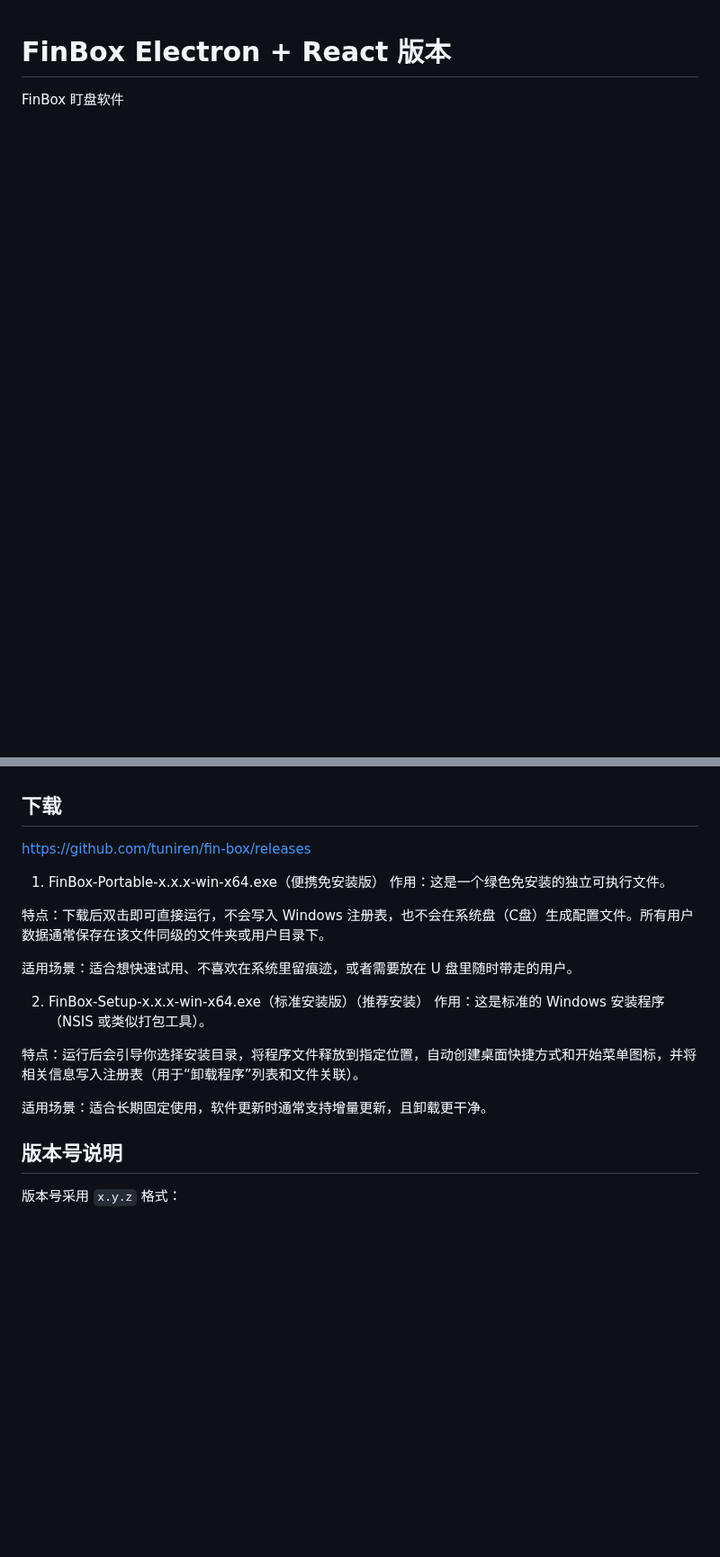
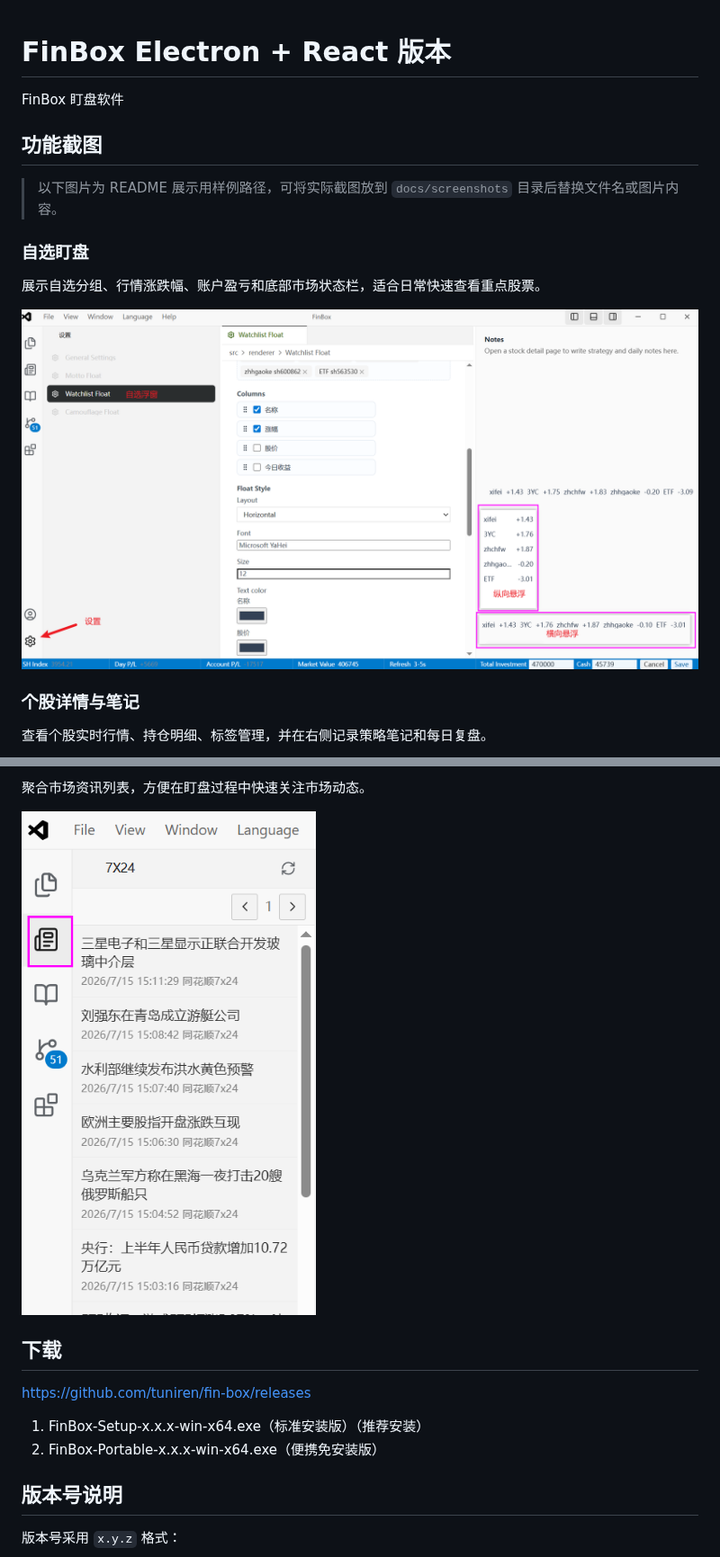
Before and after one commit to tuniren/fin-box, a Markdown page: README.md, 2 parts joined by grey strips. Shown at 90% size. GitHub-like rendering; pictures changed too: docs/screenshots/7x24.png (added), docs/screenshots/image.png (added); blank space fills up the shorter version.

Commit message:
feat: 添加README功能截图说明
在README中补充主要功能截图展示，并加入对应截图资源，便于用户快速了解自选盯盘、个股详情、图表和资讯功能。

```diff
--- a/README.md
+++ b/README.md
@@ -2,3 +2,17 @@
 
 FinBox 盯盘软件
 
+## 功能截图
+
+> 以下图片为 README 展示用样例路径，可将实际截图放到 `docs/screenshots` 目录后替换文件名或图片内容。
+
+### 自选盯盘
+
+展示自选分组、行情涨跌幅、账户盈亏和底部市场状态栏，适合日常快速查看重点股票。
+
+![自选盯盘](docs/screenshots/image.png)
+
+### 个股详情与笔记
+
+查看个股实时行情、持仓明细、标签管理，并在右侧记录策略笔记和每日复盘。
+
@@ -5,19 +33,13 @@ FinBox 盯盘软件
+聚合市场资讯列表，方便在盯盘过程中快速关注市场动态。
+
+![资讯](docs/screenshots/7x24.png)
+
+
 ## 下载
 https://github.com/tuniren/fin-box/releases
 
-1. FinBox-Portable-x.x.x-win-x64.exe（便携免安装版）
-作用：这是一个绿色免安装的独立可执行文件。
-
-特点：下载后双击即可直接运行，不会写入 Windows 注册表，也不会在系统盘（C盘）生成配置文件。所有用户数据通常保存在该文件同级的文件夹或用户目录下。
-
-适用场景：适合想快速试用、不喜欢在系统里留痕迹，或者需要放在 U 盘里随时带走的用户。
-
-2. FinBox-Setup-x.x.x-win-x64.exe（标准安装版）（推荐安装）
-作用：这是标准的 Windows 安装程序（NSIS 或类似打包工具）。
-
-特点：运行后会引导你选择安装目录，将程序文件释放到指定位置，自动创建桌面快捷方式和开始菜单图标，并将相关信息写入注册表（用于“卸载程序”列表和文件关联）。
-
-适用场景：适合长期固定使用，软件更新时通常支持增量更新，且卸载更干净。
+1. FinBox-Setup-x.x.x-win-x64.exe（标准安装版）（推荐安装）
+2. FinBox-Portable-x.x.x-win-x64.exe（便携免安装版）
 
 ## 版本号说明
 
```
Also changed, not shown: other parts of README.md (+14 -0 lines), docs/screenshots/detail.png (added), docs/screenshots/k.png (added), docs/screenshots/minute.png (added).
